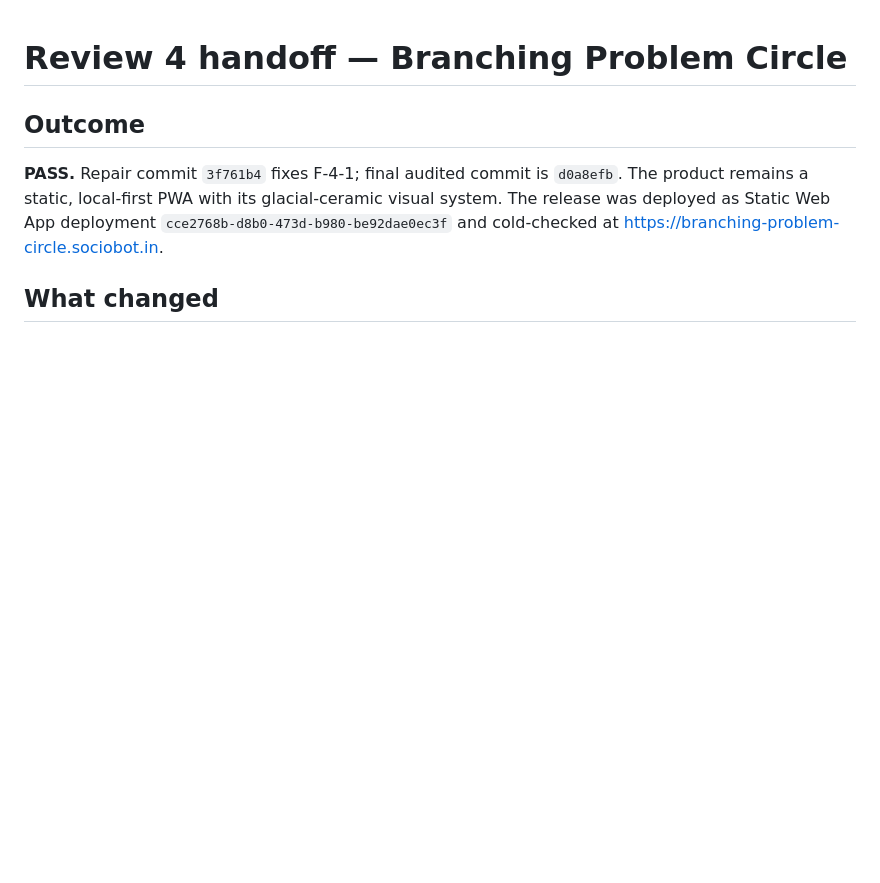
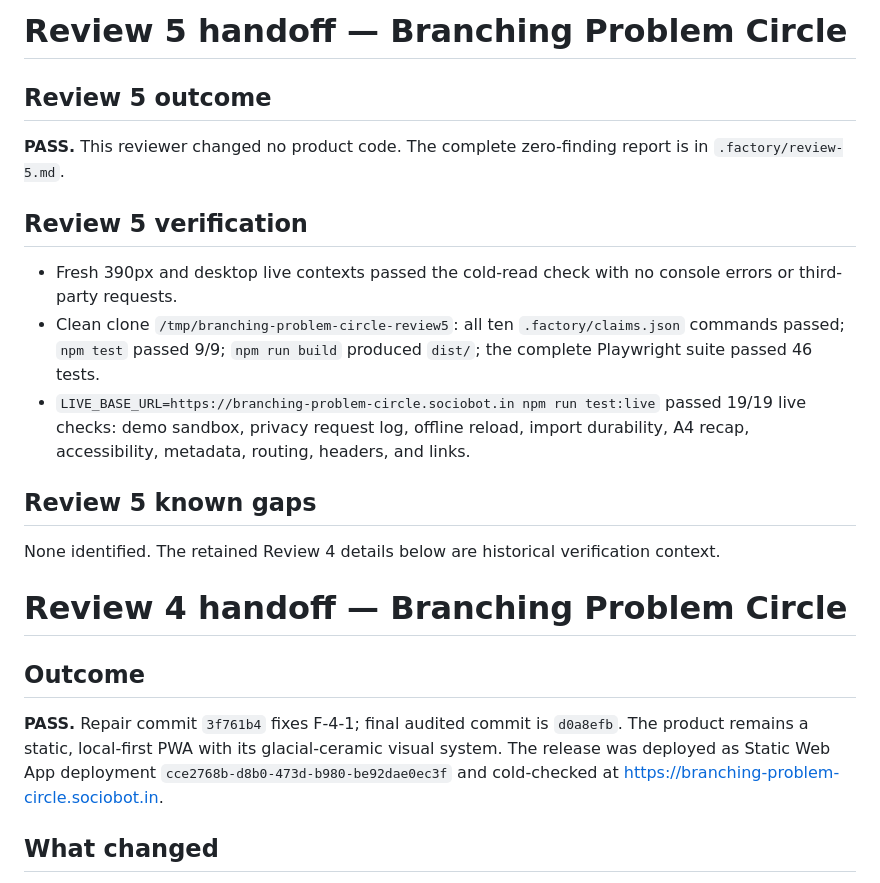
Before and after one commit to B-Divyesh/sf-branching-problem-circle, a Markdown page: .factory/handoff.md, the part around the change. GitHub-like rendering; blank space fills up the shorter version.

Commit message:
docs: add adversarial review five

```diff
--- a/.factory/handoff.md
+++ b/.factory/handoff.md
@@ -1,3 +1,19 @@
+# Review 5 handoff — Branching Problem Circle
+
+## Review 5 outcome
+
+**PASS.** This reviewer changed no product code. The complete zero-finding report is in `.factory/review-5.md`.
+
+## Review 5 verification
+
+- Fresh 390px and desktop live contexts passed the cold-read check with no console errors or third-party requests.
+- Clean clone `/tmp/branching-problem-circle-review5`: all ten `.factory/claims.json` commands passed; `npm test` passed 9/9; `npm run build` produced `dist/`; the complete Playwright suite passed 46 tests.
+- `LIVE_BASE_URL=https://branching-problem-circle.sociobot.in npm run test:live` passed 19/19 live checks: demo sandbox, privacy request log, offline reload, import durability, A4 recap, accessibility, metadata, routing, headers, and links.
+
+## Review 5 known gaps
+
+None identified. The retained Review 4 details below are historical verification context.
+
 # Review 4 handoff — Branching Problem Circle
 
 ## Outcome
```
Also changed, not shown: .factory/review-5.md (added, +180 -0 lines).
